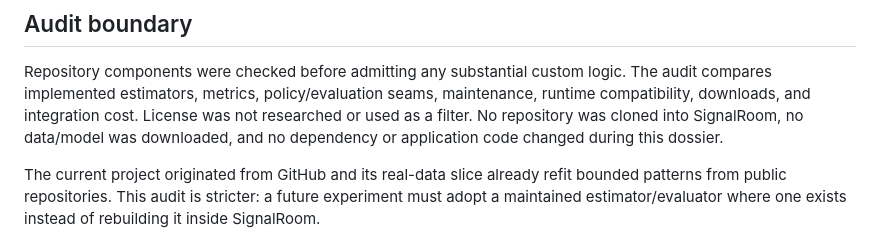
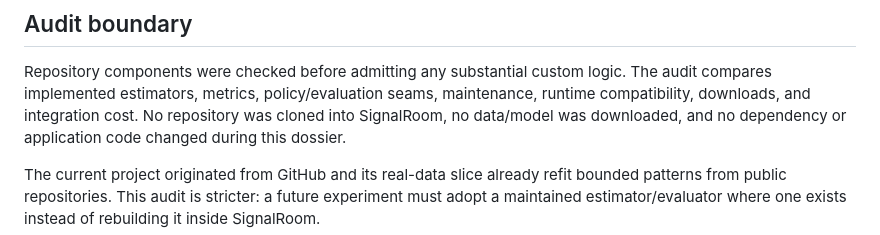
Before and after one commit to sutasmantas/retention-decisioning, a Markdown page: GITHUB_IMPLEMENTATION_AUDIT.md, the part around the change. Drawn GitHub-style.

Commit message:
Drop the licence-policy sentence from the implementation audit
The sentence stated an accurate internal scoping rule, but on a public profile a reader without that context can read it as carelessness about third-party IP rather than a decision about where audit effort goes.

```diff
--- a/GITHUB_IMPLEMENTATION_AUDIT.md
+++ b/GITHUB_IMPLEMENTATION_AUDIT.md
@@ -7,7 +7,7 @@ Date: 2026-08-05
 Repository components were checked before admitting any substantial custom
 logic. The audit compares implemented estimators, metrics, policy/evaluation
 seams, maintenance, runtime compatibility, downloads, and integration cost.
-License was not researched or used as a filter. No repository was cloned into
+No repository was cloned into
 SignalRoom, no data/model was downloaded, and no dependency or application
 code changed during this dossier.
 
```
